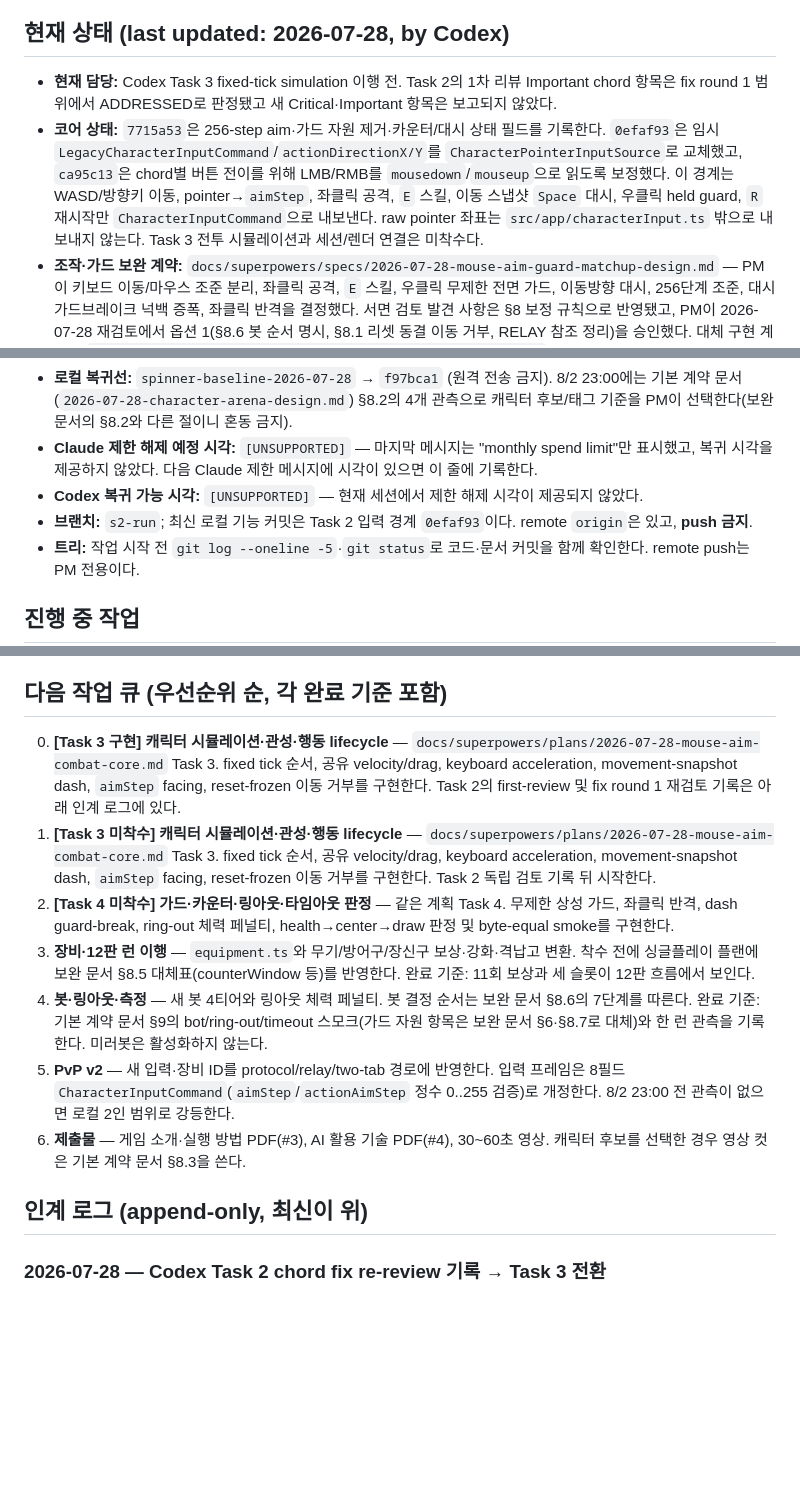
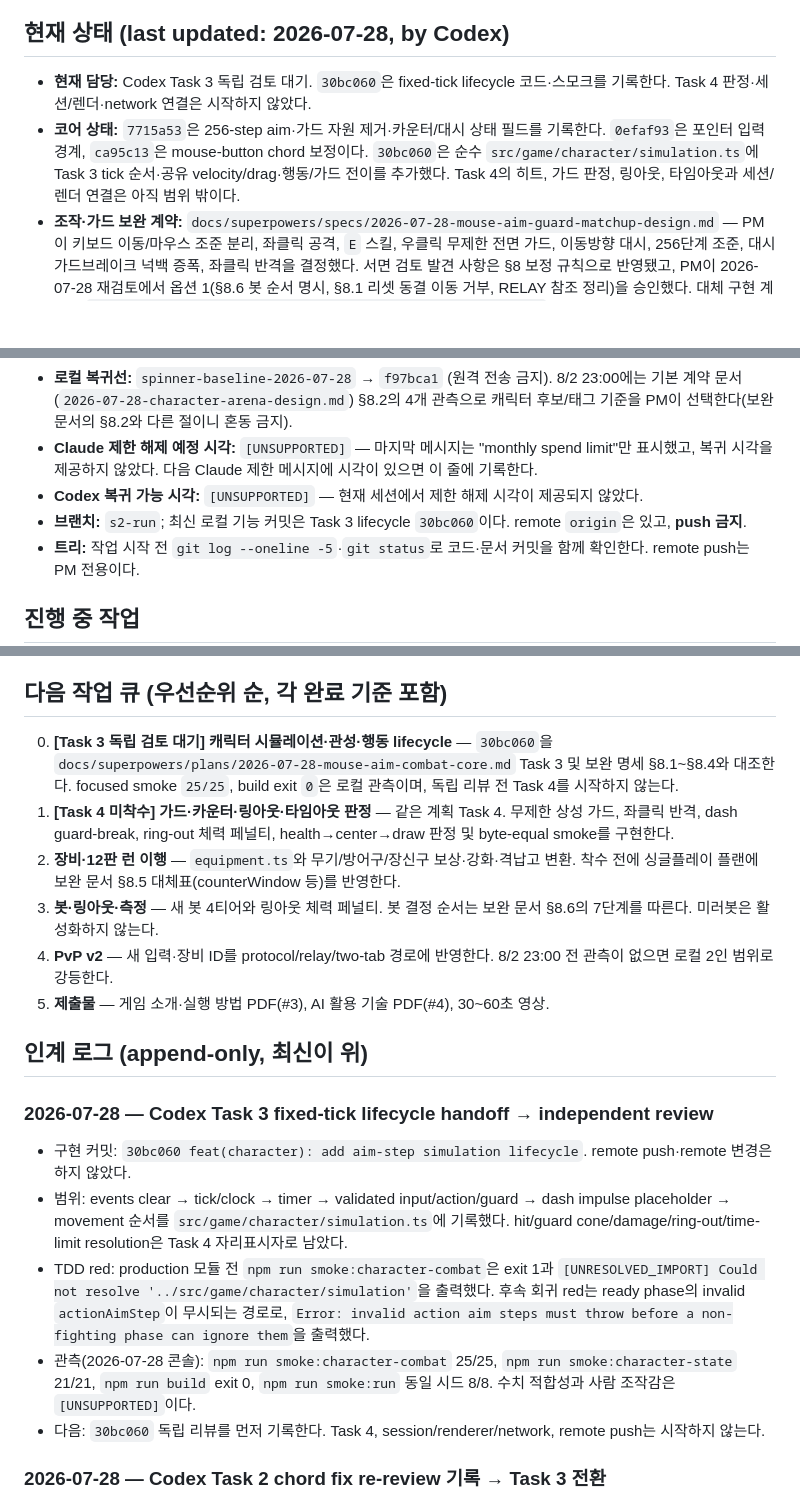
Before and after one commit to tryNlog/Smashdem, a Markdown page: docs/RELAY.md, 3 parts joined by grey strips. Drawn GitHub-style; blank space fills up the shorter version.

```diff
--- a/docs/RELAY.md
+++ b/docs/RELAY.md
@@ -3,28 +3,32 @@
 > Claude ↔ Codex 세션 제한 릴레이의 인계 상태 파일. **작업 시작 전 읽고, 손 떼기 전 갱신한다.** 규칙 전문은 리포 루트 `AGENTS.md`.
 
 ## 현재 상태 (last updated: 2026-07-28, by Codex)
-- **현재 담당:** Codex Task 3 fixed-tick simulation 이행 전. Task 2의 1차 리뷰 Important chord 항목은 fix round 1 범위에서 ADDRESSED로 판정됐고 새 Critical·Important 항목은 보고되지 않았다.
-- **코어 상태:** `7715a53`은 256-step aim·가드 자원 제거·카운터/대시 상태 필드를 기록한다. `0efaf93`은 임시 `LegacyCharacterInputCommand`/`actionDirectionX/Y`를 `CharacterPointerInputSource`로 교체했고, `ca95c13`은 chord별 버튼 전이를 위해 LMB/RMB를 `mousedown`/`mouseup`으로 읽도록 보정했다. 이 경계는 WASD/방향키 이동, pointer→`aimStep`, 좌클릭 공격, `E` 스킬, 이동 스냅샷 `Space` 대시, 우클릭 held guard, `R` 재시작만 `CharacterInputCommand`으로 내보낸다. raw pointer 좌표는 `src/app/characterInput.ts` 밖으로 내보내지 않는다. Task 3 전투 시뮬레이션과 세션/렌더 연결은 미착수다.
+- **현재 담당:** Codex Task 3 독립 검토 대기. `30bc060`은 fixed-tick lifecycle 코드·스모크를 기록한다. Task 4 판정·세션/렌더·network 연결은 시작하지 않았다.
+- **코어 상태:** `7715a53`은 256-step aim·가드 자원 제거·카운터/대시 상태 필드를 기록한다. `0efaf93`은 포인터 입력 경계, `ca95c13`은 mouse-button chord 보정이다. `30bc060`은 순수 `src/game/character/simulation.ts`에 Task 3 tick 순서·공유 velocity/drag·행동/가드 전이를 추가했다. Task 4의 히트, 가드 판정, 링아웃, 타임아웃과 세션/렌더 연결은 아직 범위 밖이다.
 - **조작·가드 보완 계약:** `docs/superpowers/specs/2026-07-28-mouse-aim-guard-matchup-design.md` — PM이 키보드 이동/마우스 조준 분리, 좌클릭 공격, `E` 스킬, 우클릭 무제한 전면 가드, 이동방향 대시, 256단계 조준, 대시 가드브레이크 넉백 증폭, 좌클릭 반격을 결정했다. 서면 검토 발견 사항은 §8 보정 규칙으로 반영됐고, PM이 2026-07-28 재검토에서 옵션 1(§8.6 봇 순서 명시, §8.1 리셋 동결 이동 거부, RELAY 참조 정리)을 승인했다. 대체 구현 계획은 `docs/superpowers/plans/2026-07-28-mouse-aim-combat-core.md`로 작성됐다(보완 문서 §8 인용, §8.8 요건 충족 — Codex 구현·PM 판정 대기).
 - **전환 기준:** 기본 계약은 `docs/superpowers/specs/2026-07-28-character-arena-design.md`, 입력·관성·상성 가드 보완 계약은 `docs/superpowers/specs/2026-07-28-mouse-aim-guard-matchup-design.md`다. 후자의 서면 검토와 PM 승인은 2026-07-28에 기록됐다. 새 구현 계획은 보완 문서 §8을 인용해야 하며, 두 문서가 충돌하면 보완 문서 §8이 우선한다.
 - **로컬 복귀선:** `spinner-baseline-2026-07-28` → `f97bca1` (원격 전송 금지). 8/2 23:00에는 기본 계약 문서(`2026-07-28-character-arena-design.md`) §8.2의 4개 관측으로 캐릭터 후보/태그 기준을 PM이 선택한다(보완 문서의 §8.2와 다른 절이니 혼동 금지).
 - **Claude 제한 해제 예정 시각:** `[UNSUPPORTED]` — 마지막 메시지는 "monthly spend limit"만 표시했고, 복귀 시각을 제공하지 않았다. 다음 Claude 제한 메시지에 시각이 있으면 이 줄에 기록한다.
 - **Codex 복귀 가능 시각:** `[UNSUPPORTED]` — 현재 세션에서 제한 해제 시각이 제공되지 않았다.
-- **브랜치:** `s2-run`; 최신 로컬 기능 커밋은 Task 2 입력 경계 `0efaf93`이다. remote `origin`은 있고, **push 금지**.
+- **브랜치:** `s2-run`; 최신 로컬 기능 커밋은 Task 3 lifecycle `30bc060`이다. remote `origin`은 있고, **push 금지**.
 - **트리:** 작업 시작 전 `git log --oneline -5`·`git status`로 코드·문서 커밋을 함께 확인한다. remote push는 PM 전용이다.
 ## 진행 중 작업
 - **S3 공개 relay 배선:** `1ad9f62`에 GitHub Actions `VITE_RELAY_URL` 주입, direct Vite env access, local relay build smoke, PM Cloudflare/Pages 절차가 있다. 공개 Worker endpoint와 Canvas 두 브라우저 관찰은 PM 게이트다.
 - **PM 게이트:** Cloudflare 로그인·`npm run relay:deploy`·GitHub Actions 변수 등록·원격 push·공개 Worker/Canvas 두 브라우저 관찰은 PM 계정과 브라우저가 필요한 작업이다. PM 부재 시 모바일 조작·제출물 큐로 이동한다.
 ## 다음 작업 큐 (우선순위 순, 각 완료 기준 포함)
-0. **[Task 3 구현] 캐릭터 시뮬레이션·관성·행동 lifecycle** — `docs/superpowers/plans/2026-07-28-mouse-aim-combat-core.md` Task 3. fixed tick 순서, 공유 velocity/drag, keyboard acceleration, movement-snapshot dash, `aimStep` facing, reset-frozen 이동 거부를 구현한다. Task 2의 first-review 및 fix round 1 재검토 기록은 아래 인계 로그에 있다.
-1. **[Task 3 미착수] 캐릭터 시뮬레이션·관성·행동 lifecycle** — `docs/superpowers/plans/2026-07-28-mouse-aim-combat-core.md` Task 3. fixed tick 순서, 공유 velocity/drag, keyboard acceleration, movement-snapshot dash, `aimStep` facing, reset-frozen 이동 거부를 구현한다. Task 2 독립 검토 기록 뒤 시작한다.
-2. **[Task 4 미착수] 가드·카운터·링아웃·타임아웃 판정** — 같은 계획 Task 4. 무제한 상성 가드, 좌클릭 반격, dash guard-break, ring-out 체력 페널티, health→center→draw 판정 및 byte-equal smoke를 구현한다.
-3. **장비·12판 런 이행** — `equipment.ts`와 무기/방어구/장신구 보상·강화·격납고 변환. 착수 전에 싱글플레이 플랜에 보완 문서 §8.5 대체표(counterWindow 등)를 반영한다. 완료 기준: 11회 보상과 세 슬롯이 12판 흐름에서 보인다.
-4. **봇·링아웃·측정** — 새 봇 4티어와 링아웃 체력 페널티. 봇 결정 순서는 보완 문서 §8.6의 7단계를 따른다. 완료 기준: 기본 계약 문서 §9의 bot/ring-out/timeout 스모크(가드 자원 항목은 보완 문서 §6·§8.7로 대체)와 한 런 관측을 기록한다. 미러봇은 활성화하지 않는다.
-5. **PvP v2** — 새 입력·장비 ID를 protocol/relay/two-tab 경로에 반영한다. 입력 프레임은 8필드 `CharacterInputCommand`(`aimStep`/`actionAimStep` 정수 0..255 검증)로 개정한다. 8/2 23:00 전 관측이 없으면 로컬 2인 범위로 강등한다.
-6. **제출물** — 게임 소개·실행 방법 PDF(#3), AI 활용 기술 PDF(#4), 30~60초 영상. 캐릭터 후보를 선택한 경우 영상 컷은 기본 계약 문서 §8.3을 쓴다.
-
+0. **[Task 3 독립 검토 대기] 캐릭터 시뮬레이션·관성·행동 lifecycle** — `30bc060`을 `docs/superpowers/plans/2026-07-28-mouse-aim-combat-core.md` Task 3 및 보완 명세 §8.1~§8.4와 대조한다. focused smoke `25/25`, build exit `0`은 로컬 관측이며, 독립 리뷰 전 Task 4를 시작하지 않는다.
+1. **[Task 4 미착수] 가드·카운터·링아웃·타임아웃 판정** — 같은 계획 Task 4. 무제한 상성 가드, 좌클릭 반격, dash guard-break, ring-out 체력 페널티, health→center→draw 판정 및 byte-equal smoke를 구현한다.
+2. **장비·12판 런 이행** — `equipment.ts`와 무기/방어구/장신구 보상·강화·격납고 변환. 착수 전에 싱글플레이 플랜에 보완 문서 §8.5 대체표(counterWindow 등)를 반영한다.
+3. **봇·링아웃·측정** — 새 봇 4티어와 링아웃 체력 페널티. 봇 결정 순서는 보완 문서 §8.6의 7단계를 따른다. 미러봇은 활성화하지 않는다.
+4. **PvP v2** — 새 입력·장비 ID를 protocol/relay/two-tab 경로에 반영한다. 8/2 23:00 전 관측이 없으면 로컬 2인 범위로 강등한다.
+5. **제출물** — 게임 소개·실행 방법 PDF(#3), AI 활용 기술 PDF(#4), 30~60초 영상.
 ## 인계 로그 (append-only, 최신이 위)
+### 2026-07-28 — Codex Task 3 fixed-tick lifecycle handoff → independent review
+- 구현 커밋: `30bc060 feat(character): add aim-step simulation lifecycle`. remote push·remote 변경은 하지 않았다.
+- 범위: events clear → tick/clock → timer → validated input/action/guard → dash impulse placeholder → movement 순서를 `src/game/character/simulation.ts`에 기록했다. hit/guard cone/damage/ring-out/time-limit resolution은 Task 4 자리표시자로 남았다.
+- TDD red: production 모듈 전 `npm run smoke:character-combat`은 exit 1과 `[UNRESOLVED_IMPORT] Could not resolve '../src/game/character/simulation'`을 출력했다. 후속 회귀 red는 ready phase의 invalid `actionAimStep`이 무시되는 경로로, `Error: invalid action aim steps must throw before a non-fighting phase can ignore them`을 출력했다.
+- 관측(2026-07-28 콘솔): `npm run smoke:character-combat` 25/25, `npm run smoke:character-state` 21/21, `npm run build` exit 0, `npm run smoke:run` 동일 시드 8/8. 수치 적합성과 사람 조작감은 `[UNSUPPORTED]`이다.
+- 다음: `30bc060` 독립 리뷰를 먼저 기록한다. Task 4, session/renderer/network, remote push는 시작하지 않는다.
 ### 2026-07-28 — Codex Task 2 chord fix re-review 기록 → Task 3 전환
 - 이전 Important 항목: RMB held 중 LMB action과 LMB held 중 RMB release의 button transition이 `pointerdown`/`pointerup`에 의존해 누락될 수 있었다.
 - fix 범위: `bcb76bc..9675b6a`. scoped re-review는 `mousedown`/`mouseup` 전이와 chord smoke를 대조해 해당 항목을 ADDRESSED로 기록했고, fix diff의 새 Critical·Important 항목을 보고하지 않았다.
```
Also changed, not shown: docs/ai-log.md (+25 -0 lines).
